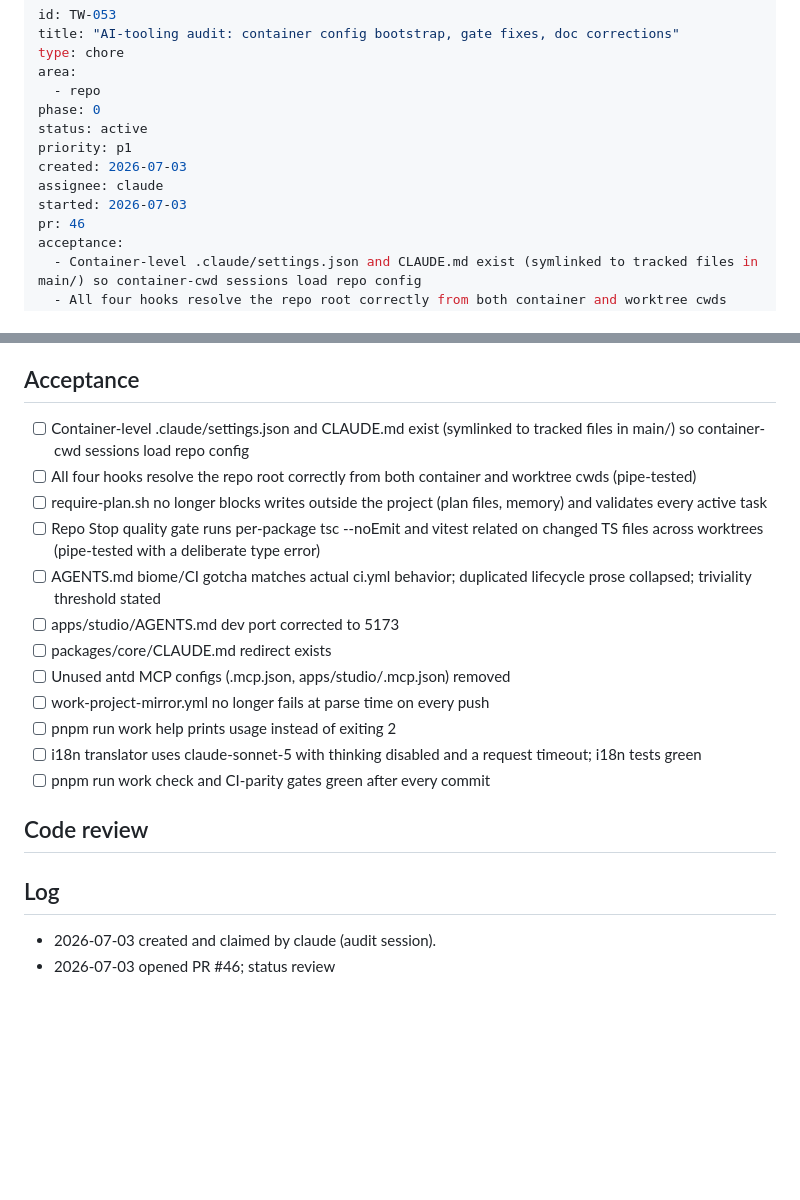
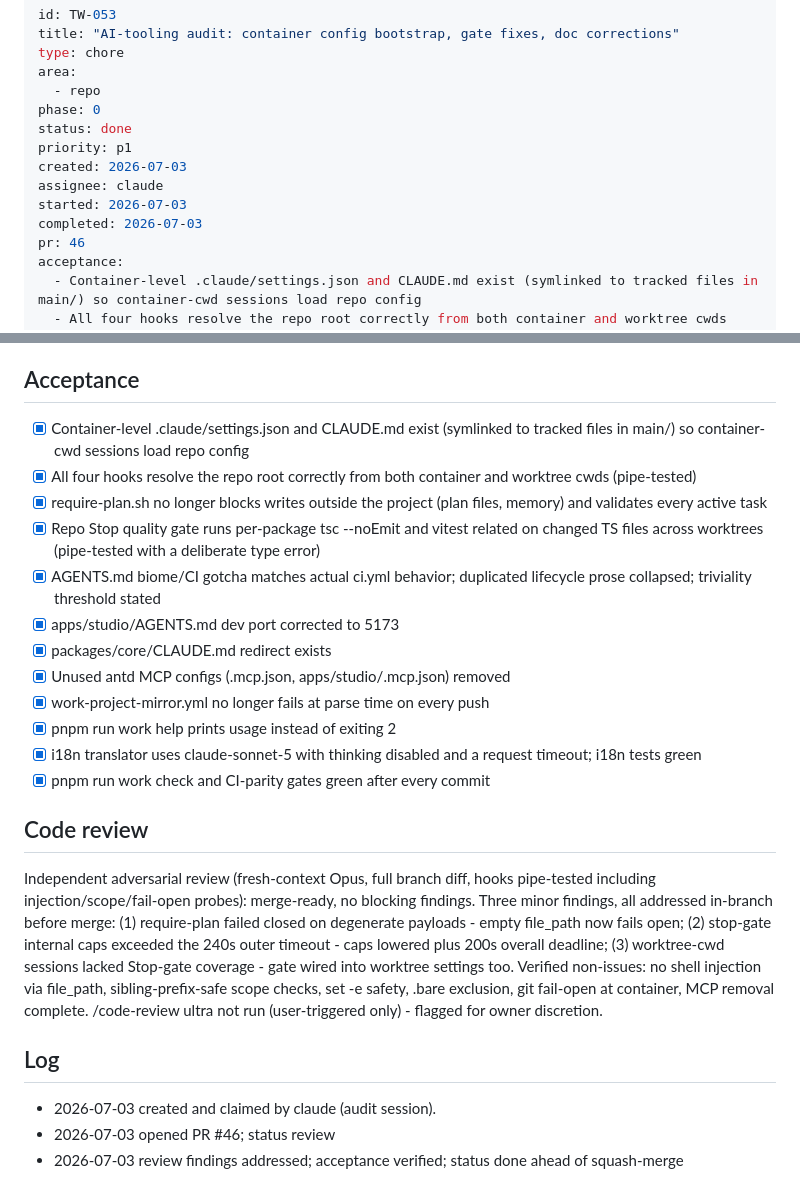
Before and after one commit to threadwick-hq/threadwick, a Markdown page: work/TW-053-ai-tooling-audit-container-config-bootstrap-gate.md, 2 parts joined by grey strips. Drawn GitHub-style; blank space fills up the shorter version.

Commit message:
docs(work): mark TW-053 done ahead of squash-merge
Refs TW-053

Co-Authored-By: Claude Fable 5 <noreply@anthropic.com>

```diff
--- a/work/TW-053-ai-tooling-audit-container-config-bootstrap-gate.md
+++ b/work/TW-053-ai-tooling-audit-container-config-bootstrap-gate.md
@@ -5,11 +5,12 @@ type: chore
 area:
   - repo
 phase: 0
-status: active
+status: done
 priority: p1
 created: 2026-07-03
 assignee: claude
 started: 2026-07-03
+completed: 2026-07-03
 pr: 46
 acceptance:
   - Container-level .claude/settings.json and CLAUDE.md exist (symlinked to tracked files in main/) so container-cwd sessions load repo config
@@ -90,25 +91,25 @@ permission key (Projects v2 needs a PAT anyway; the workflow guards that path be
 
 ## Acceptance
 
-- [ ] Container-level .claude/settings.json and CLAUDE.md exist (symlinked to tracked files in main/) so container-cwd sessions load repo config
-- [ ] All four hooks resolve the repo root correctly from both container and worktree cwds (pipe-tested)
-- [ ] require-plan.sh no longer blocks writes outside the project (plan files, memory) and validates every active task
-- [ ] Repo Stop quality gate runs per-package tsc --noEmit and vitest related on changed TS files across worktrees (pipe-tested with a deliberate type error)
-- [ ] AGENTS.md biome/CI gotcha matches actual ci.yml behavior; duplicated lifecycle prose collapsed; triviality threshold stated
-- [ ] apps/studio/AGENTS.md dev port corrected to 5173
-- [ ] packages/core/CLAUDE.md redirect exists
-- [ ] Unused antd MCP configs (.mcp.json, apps/studio/.mcp.json) removed
-- [ ] work-project-mirror.yml no longer fails at parse time on every push
-- [ ] pnpm run work help prints usage instead of exiting 2
-- [ ] i18n translator uses claude-sonnet-5 with thinking disabled and a request timeout; i18n tests green
-- [ ] pnpm run work check and CI-parity gates green after every commit
+- [x] Container-level .claude/settings.json and CLAUDE.md exist (symlinked to tracked files in main/) so container-cwd sessions load repo config
+- [x] All four hooks resolve the repo root correctly from both container and worktree cwds (pipe-tested)
+- [x] require-plan.sh no longer blocks writes outside the project (plan files, memory) and validates every active task
+- [x] Repo Stop quality gate runs per-package tsc --noEmit and vitest related on changed TS files across worktrees (pipe-tested with a deliberate type error)
+- [x] AGENTS.md biome/CI gotcha matches actual ci.yml behavior; duplicated lifecycle prose collapsed; triviality threshold stated
+- [x] apps/studio/AGENTS.md dev port corrected to 5173
+- [x] packages/core/CLAUDE.md redirect exists
+- [x] Unused antd MCP configs (.mcp.json, apps/studio/.mcp.json) removed
+- [x] work-project-mirror.yml no longer fails at parse time on every push
+- [x] pnpm run work help prints usage instead of exiting 2
+- [x] i18n translator uses claude-sonnet-5 with thinking disabled and a request timeout; i18n tests green
+- [x] pnpm run work check and CI-parity gates green after every commit
 
 ## Code review
 
-<!-- Populated after running /code-review ultra post-implementation. Leave empty until then.
-     Paste the summary findings here and note which were addressed before merge. -->
+Independent adversarial review (fresh-context Opus, full branch diff, hooks pipe-tested including injection/scope/fail-open probes): merge-ready, no blocking findings. Three minor findings, all addressed in-branch before merge: (1) require-plan failed closed on degenerate payloads - empty file_path now fails open; (2) stop-gate internal caps exceeded the 240s outer timeout - caps lowered plus 200s overall deadline; (3) worktree-cwd sessions lacked Stop-gate coverage - gate wired into worktree settings too. Verified non-issues: no shell injection via file_path, sibling-prefix-safe scope checks, set -e safety, .bare exclusion, git fail-open at container, MCP removal complete. /code-review ultra not run (user-triggered only) - flagged for owner discretion.
 
 ## Log
 
 - 2026-07-03 created and claimed by claude (audit session).
 - 2026-07-03 opened PR #46; status review
+- 2026-07-03 review findings addressed; acceptance verified; status done ahead of squash-merge
```
Also changed, not shown: work/INDEX.md (+2 -2 lines).
